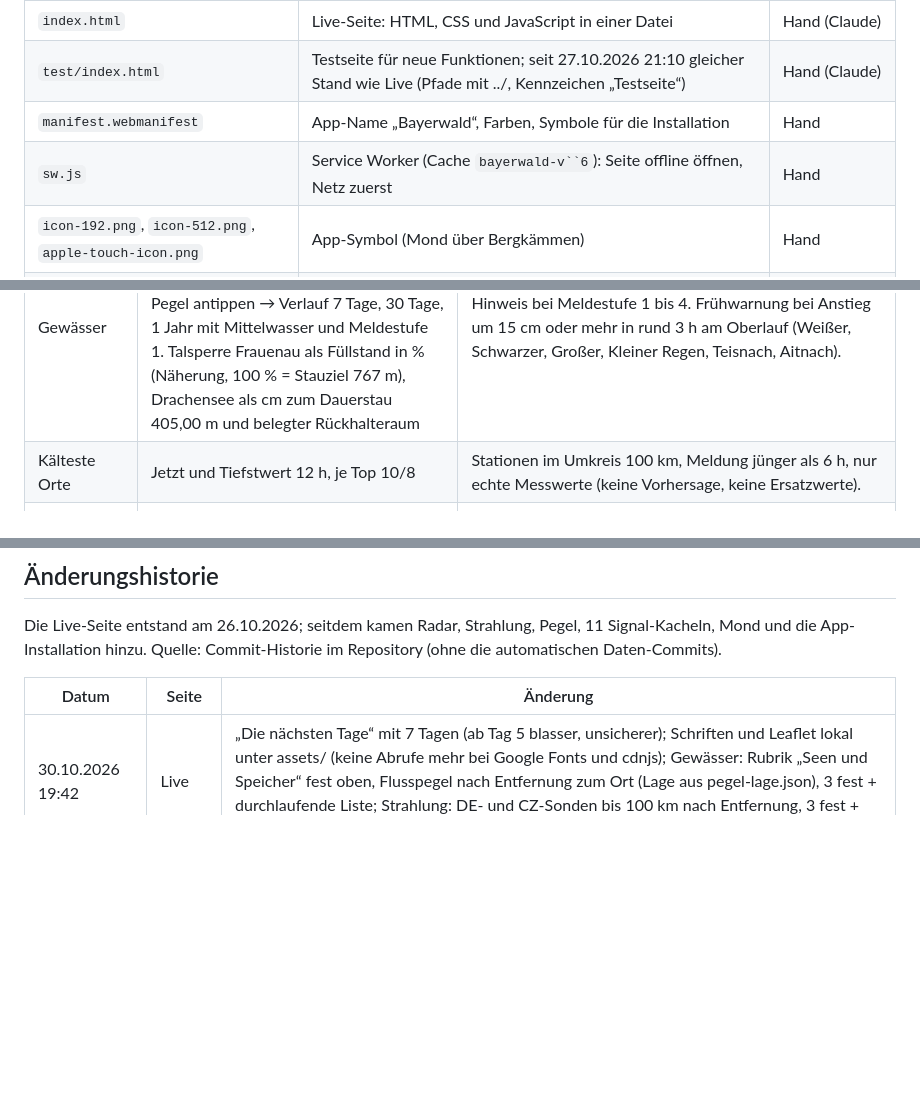
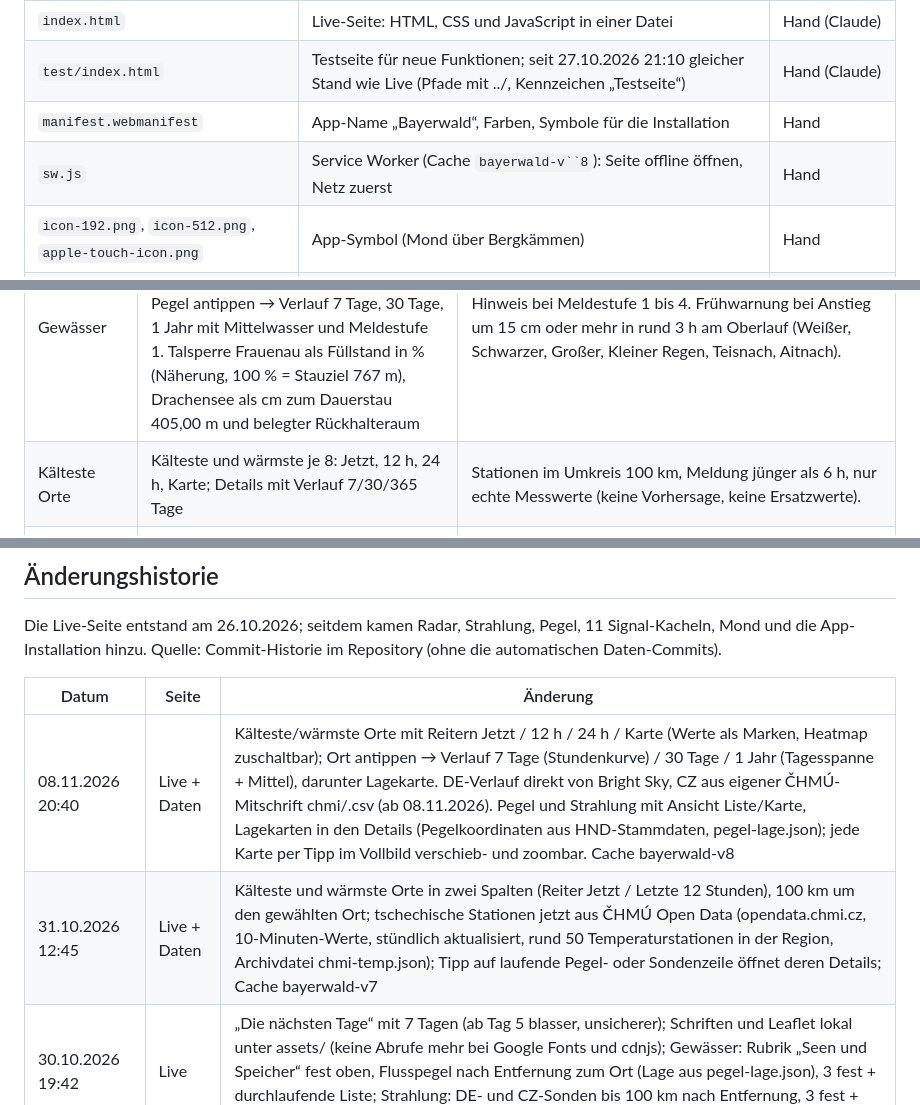
Before and after one commit to mknxb/wetter, a Markdown page: DOKUMENTATION.md, 3 parts joined by grey strips. Rendered like a GitHub page; blank space fills up the shorter version.

Commit message:
Doku: Stand 08.11.2026 (Temperaturverlauf, Karten, ČHMÚ-Mitschrift, Cache v8)
Co-Authored-By: Claude Opus 5.5 <noreply@anthropic.com>
Claude-Session: https://claude.ai/code/session_01XCFVCLb3yQtDxcPnmuTvdv

```diff
--- a/DOKUMENTATION.md
+++ b/DOKUMENTATION.md
@@ -54,7 +54,7 @@ Jede Änderung im Zweig `main` geht ohne Build-Schritt live: GitHub Pages veröf
 | `index.html` | Live-Seite: HTML, CSS und JavaScript in einer Datei | Hand (Claude) |
 | `test/index.html` | Testseite für neue Funktionen; seit 27.10.2026 21:10 gleicher Stand wie Live (Pfade mit ../, Kennzeichen „Testseite“) | Hand (Claude) |
 | `manifest.webmanifest` | App-Name „Bayerwald“, Farben, Symbole für die Installation | Hand |
-| `sw.js` | Service Worker (Cache `bayerwald-v``6`): Seite offline öffnen, Netz zuerst | Hand |
+| `sw.js` | Service Worker (Cache `bayerwald-v``8`): Seite offline öffnen, Netz zuerst | Hand |
 | `icon-192.png`, `icon-512.png`, `apple-touch-icon.png` | App-Symbol (Mond über Bergkämmen) | Hand |
 | `scripts/pegel.py` | holt die Pegel von HND Bayern | Hand |
 | `scripts/extra.py` | holt UV, Pollen, Kp-Index, Biowetter, Schneehöhe Arber | Hand |
@@ -121,7 +122,7 @@ Die Seite lädt alle Bereiche parallel, zeichnet sie alle 10 Minuten neu und bei
 | Die nächsten Tage | 7 Tage (ab Tag 5 blasser) mit Tief, Hoch, Temperaturbalken, Regen, Böen | Regensymbol ab 0,5 mm am Tag (0,1 mm je 3 h), Schnee bei Höchstwert unter 1 °C. Böen nur aus eigenen Werten, nicht von Nachbarstationen. |
 | Warnungen | DWD-Warnungen | zuerst für den gewählten Ort, darunter „In der Umgebung“ für die 5 nächsten Orte |
 | Gewässer | zwei Pegel je Ort (Blaibach: Kötzting und Chamerau), Regenmengen 24 h und 3 Tage, alle Pegel der Region aufklappbar. Pegel antippen → Verlauf 7 Tage, 30 Tage, 1 Jahr mit Mittelwasser und Meldestufe 1. Talsperre Frauenau als Füllstand in % (Näherung, 100 % = Stauziel 767 m), Drachensee als cm zum Dauerstau 405,00 m und belegter Rückhalteraum | Hinweis bei Meldestufe 1 bis 4. Frühwarnung bei Anstieg um 15 cm oder mehr in rund 3 h am Oberlauf (Weißer, Schwarzer, Großer, Kleiner Regen, Teisnach, Aitnach). |
-| Kälteste Orte | Jetzt und Tiefstwert 12 h, je Top 10/8 | Stationen im Umkreis 100 km, Meldung jünger als 6 h, nur echte Messwerte (keine Vorhersage, keine Ersatzwerte). |
+| Kälteste Orte | Kälteste und wärmste je 8: Jetzt, 12 h, 24 h, Karte; Details mit Verlauf 7/30/365 Tage | Stationen im Umkreis 100 km, Meldung jünger als 6 h, nur echte Messwerte (keine Vorhersage, keine Ersatzwerte). |
 | Strahlung | Status (normal, nach Regen, erhöht), bis zu 6 BfS-Sonden (60 km) mit Abweichung vom Wochenmittel und 24-h-Änderung, 4 tschechische Sonden. Sonde antippen → Verlauf 7 Tage (Stundenwerte), 30 Tage, 1 Jahr (Tagesmittel) und Einordnungsskala | Werte in µSv/h aus dem Archiv (EURDEP-nSv/h umgerechnet). Natürlich 0,05–0,2; nach Regen bis etwa 3-fach. Erhöht: mehr als 3-fach ohne Regen oder über 24 h an mehreren Sonden. Logarithmische Skala: 1 mSv/Jahr ≈ 0,11 µSv/h zusätzlich; Aufenthalt in Gebäuden ab ≈ 60, Evakuierung ab ≈ 600 µSv/h (NDWV, 7 Tage). |
 | Rückblick | Temperatur: 30 Tage (Tief/Hoch über dem Normalband) oder 12 Monate (Abweichung), Rekorde, Wärmestreifen Bayern seit 1881. Regen: Tage, Wochen, Monate (mit Normal), Jahr kumuliert gegen Vorjahr und Normal, Hinweis auf Trockenphasen | Aus dem Archiv tage/<ort>.csv; heute aus Messung und Vorhersage. Diagramme zum Nachfahren mit Finger oder Maus. Strahlung und Gewässer stehen als Verlauf direkt in ihren Karten. |
 | App | Installierbar als „Bayerwald“, startet im Vollbild | Manifest + Service Worker; HTML aus dem Netz, bei Funkloch aus dem Zwischenspeicher; Live-Daten nie zwischengespeichert. |
@@ -225,6 +226,8 @@ Die Live-Seite entstand am 26.10.2026; seitdem kamen Radar, Strahlung, Pegel, 11
 
 | Datum | Seite | Änderung |
 | --- | --- | --- |
+| 08.11.2026 20:40 | Live + Daten | Kälteste/wärmste Orte mit Reitern Jetzt / 12 h / 24 h / Karte (Werte als Marken, Heatmap zuschaltbar); Ort antippen → Verlauf 7 Tage (Stundenkurve) / 30 Tage / 1 Jahr (Tagesspanne + Mittel), darunter Lagekarte. DE-Verlauf direkt von Bright Sky, CZ aus eigener ČHMÚ-Mitschrift chmi/<wsi>.csv (ab 08.11.2026). Pegel und Strahlung mit Ansicht Liste/Karte, Lagekarten in den Details (Pegelkoordinaten aus HND-Stammdaten, pegel-lage.json); jede Karte per Tipp im Vollbild verschieb- und zoombar. Cache bayerwald-v8 |
+| 31.10.2026 12:45 | Live + Daten | Kälteste und wärmste Orte in zwei Spalten (Reiter Jetzt / Letzte 12 Stunden), 100 km um den gewählten Ort; tschechische Stationen jetzt aus ČHMÚ Open Data (opendata.chmi.cz, 10-Minuten-Werte, stündlich aktualisiert, rund 50 Temperaturstationen in der Region, Archivdatei chmi-temp.json); Tipp auf laufende Pegel- oder Sondenzeile öffnet deren Details; Cache bayerwald-v7 |
 | 30.10.2026 19:42 | Live | „Die nächsten Tage“ mit 7 Tagen (ab Tag 5 blasser, unsicherer); Schriften und Leaflet lokal unter assets/ (keine Abrufe mehr bei Google Fonts und cdnjs); Gewässer: Rubrik „Seen und Speicher“ fest oben, Flusspegel nach Entfernung zum Ort (Lage aus pegel-lage.json), 3 fest + durchlaufende Liste; Strahlung: DE- und CZ-Sonden bis 100 km nach Entfernung, 3 fest + durchlaufende Liste; Listen mit Finger anhalten, wischen spult; Cache bayerwald-v6 |
 | 29.10.2026 18:51 | Daten | Tschechische Strahlung aus dem SÚRO-Frühwarnnetz (MonRaS) statt EURDEP (beim BfS entfallen). 7 Messstellen in der Region (u. a. Klatovy, Přimda, Churáňov, Plzeň, Strakonice, Kocelovice). Keine dokumentierte Schnittstelle: öffentliche Tabelle wird wie im Browser abgefragt. Tschechien wird auch bei BfS-Störung aktualisiert. |
 | 28.10.2026 21:45 | Daten | Archiv: wieder bis zu 6 Strahlungssonden je Ort; Zwischenstand nach jedem Teil, Laufzeit je Teil in status.json. Tschechische Werte fehlen seit 27.10.: BfS meldet „Feature type opendata:eurdep_latestValue unknown“; mehrere Abfragevarianten eingebaut, Abwarten vereinbart |
```
Also changed, not shown: other parts of DOKUMENTATION.md (+2 -1 lines).
